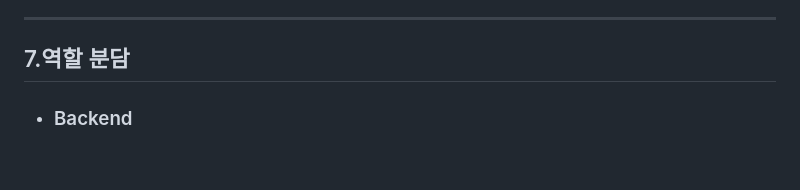
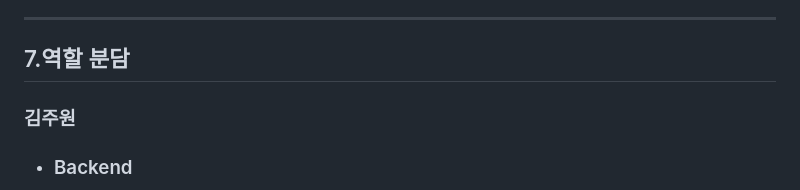
Before and after one commit to SeungWoo1222/File-Conversion, a Markdown page: README.md, the part around one of its changes. Drawn GitHub-style; blank space fills up the shorter version.

```diff
--- a/README.md
+++ b/README.md
@@ -112,6 +112,7 @@
 
 ---
 ## 7.역할 분담
+### 김주원
  - ### Backend
  - 서버 아키텍처 설계
    - Event-Driven Architecture(EDA) 기반 아키텍처 설계 및 구축
```
Also changed, not shown: other parts of README.md (+2 -2 lines).
